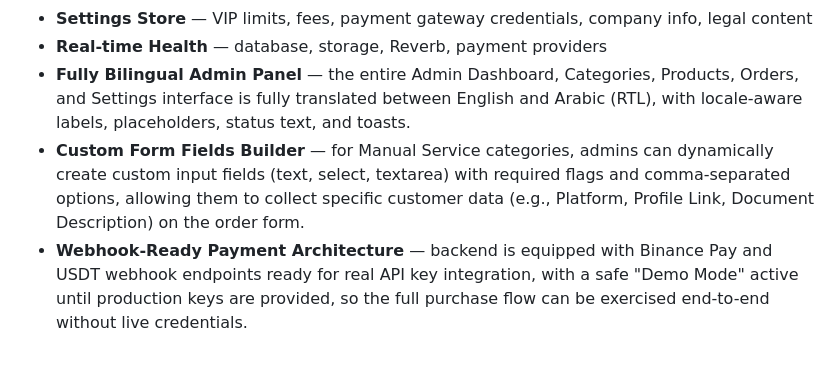
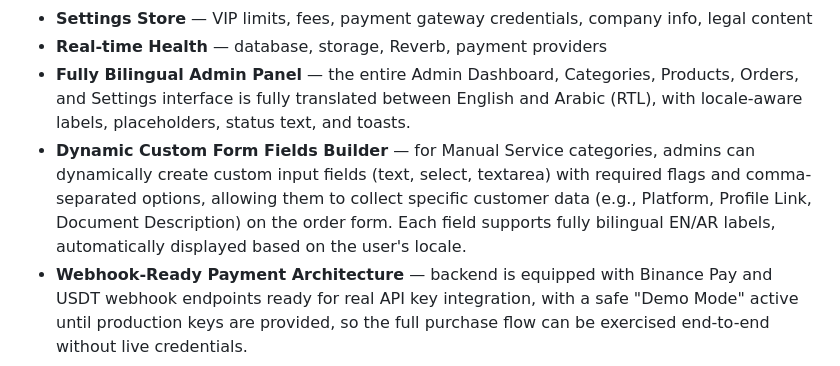
Before and after one commit to serenesheikh23/marketly, a Markdown page: README.md, the part around the change. Rendered like a GitHub page.

Commit message:
docs: update README with final bilingual and manual services features

```diff
--- a/README.md
+++ b/README.md
@@ -84,7 +84,7 @@ Reverb broadcasts, a Redux store with localStorage persistence, and a bilingual
 - **Settings Store** — VIP limits, fees, payment gateway credentials, company info, legal content
 - **Real-time Health** — database, storage, Reverb, payment providers
 - **Fully Bilingual Admin Panel** — the entire Admin Dashboard, Categories, Products, Orders, and Settings interface is fully translated between English and Arabic (RTL), with locale-aware labels, placeholders, status text, and toasts.
-- **Custom Form Fields Builder** — for Manual Service categories, admins can dynamically create custom input fields (text, select, textarea) with required flags and comma-separated options, allowing them to collect specific customer data (e.g., Platform, Profile Link, Document Description) on the order form.
+- **Dynamic Custom Form Fields Builder** — for Manual Service categories, admins can dynamically create custom input fields (text, select, textarea) with required flags and comma-separated options, allowing them to collect specific customer data (e.g., Platform, Profile Link, Document Description) on the order form. Each field supports fully bilingual EN/AR labels, automatically displayed based on the user's locale.
 - **Webhook-Ready Payment Architecture** — backend is equipped with Binance Pay and USDT webhook endpoints ready for real API key integration, with a safe "Demo Mode" active until production keys are provided, so the full purchase flow can be exercised end-to-end without live credentials.
 
 ---
```
